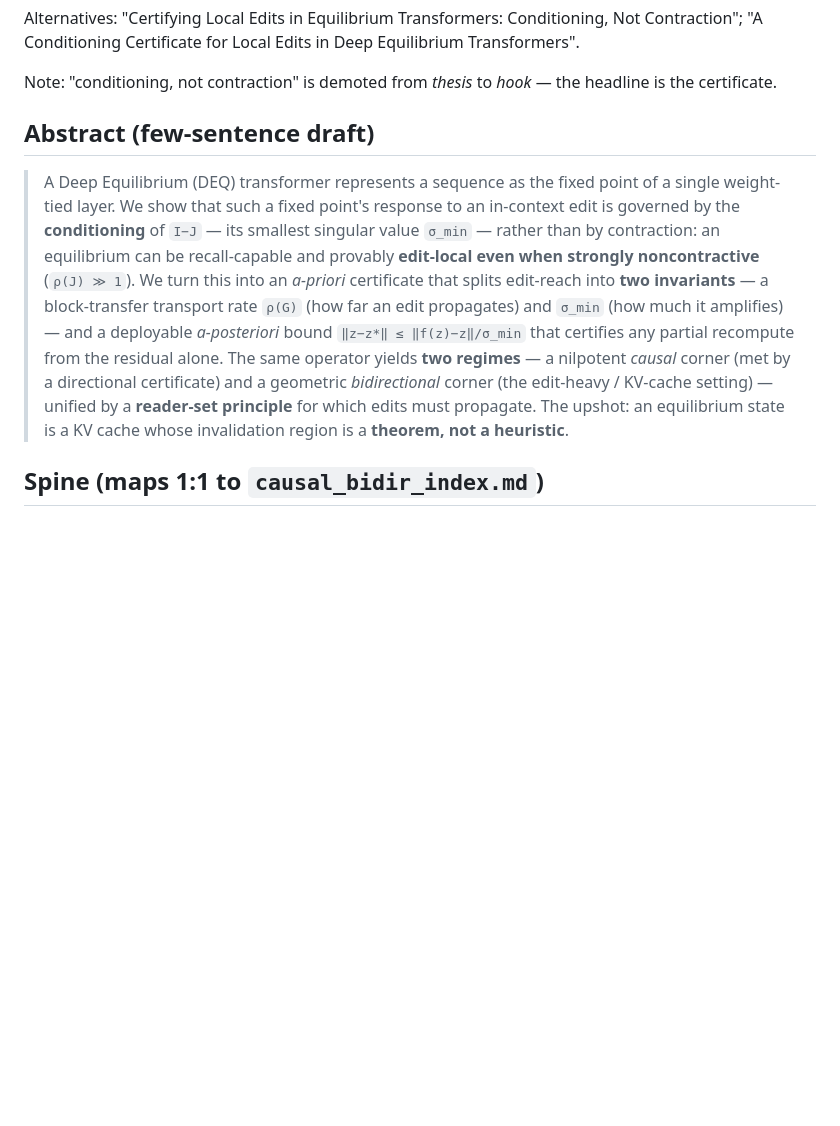
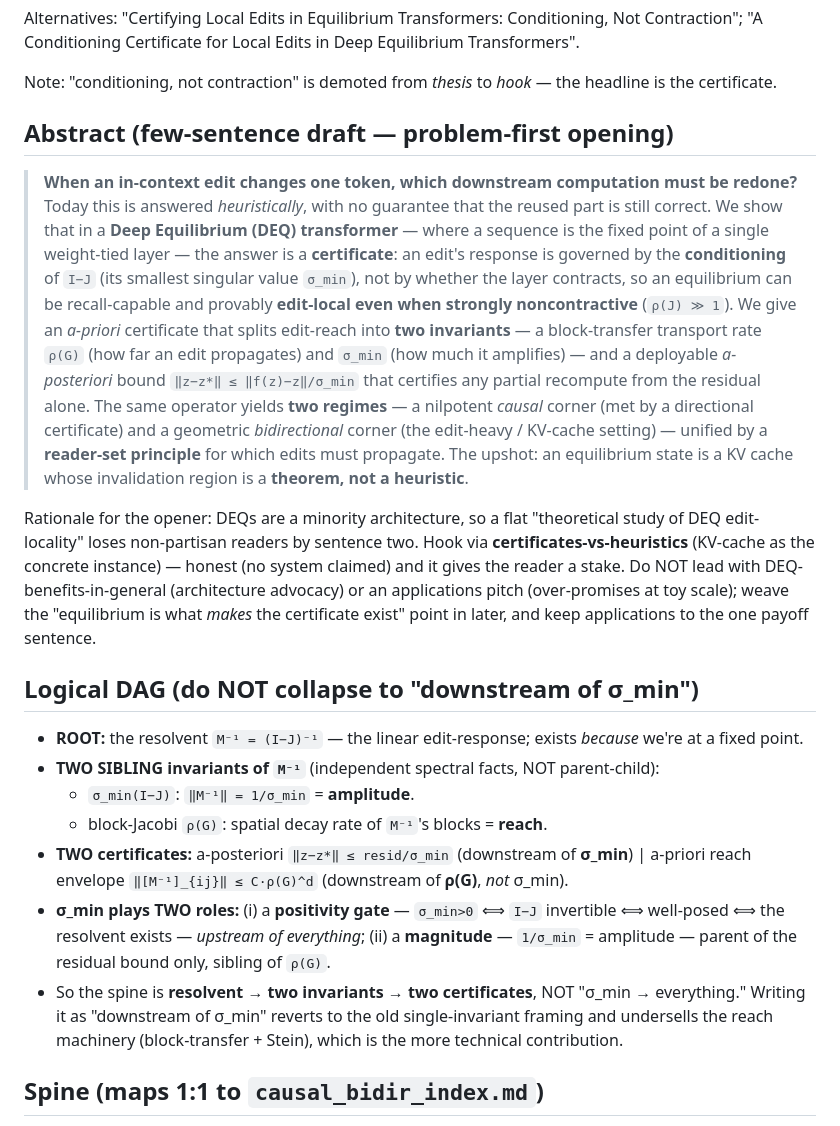
Before and after one commit to AntonyJia159/deq-sets, a Markdown page: reports/paper_skeleton.md, the part around the change. GitHub-like rendering; blank space fills up the shorter version.

Commit message:
Skeleton: problem-first abstract opening + logical-DAG note
Abstract now opens with the certificates-vs-heuristics hook ('when an edit changes one
token, which downstream computation must be redone? ... today answered heuristically')
before the model, per the roadmap-not-flat-declaration decision. Added the logical DAG:
resolvent M^-1 -> two SIBLING invariants (sigma_min amplitude, rho(G) reach) -> two
certificates (a-posteriori resid/sigma_min from sigma_min; a-priori reach envelope from
rho(G)). sigma_min is the positivity GATE (upstream of all) + the amplitude (parent of the
residual bound only); it is NOT the parent of the reach machinery. Guards against
backsliding to 'downstream of sigma_min' single-invariant framing.

```diff
--- a/reports/paper_skeleton.md
+++ b/reports/paper_skeleton.md
@@ -16,19 +16,42 @@ Alternatives: "Certifying Local Edits in Equilibrium Transformers: Conditioning,
 
 Note: "conditioning, not contraction" is demoted from *thesis* to *hook* — the headline is the certificate.
 
-## Abstract (few-sentence draft)
+## Abstract (few-sentence draft — problem-first opening)
 
-> A Deep Equilibrium (DEQ) transformer represents a sequence as the fixed point of a single weight-tied layer.
-> We show that such a fixed point's response to an in-context edit is governed by the **conditioning** of `I−J`
-> — its smallest singular value `σ_min` — rather than by contraction: an equilibrium can be recall-capable and
-> provably **edit-local even when strongly noncontractive** (`ρ(J) ≫ 1`). We turn this into an *a-priori*
-> certificate that splits edit-reach into **two invariants** — a block-transfer transport rate `ρ(G)` (how far
-> an edit propagates) and `σ_min` (how much it amplifies) — and a deployable *a-posteriori* bound
+> **When an in-context edit changes one token, which downstream computation must be redone?** Today this is
+> answered *heuristically*, with no guarantee that the reused part is still correct. We show that in a **Deep
+> Equilibrium (DEQ) transformer** — where a sequence is the fixed point of a single weight-tied layer — the
+> answer is a **certificate**: an edit's response is governed by the **conditioning** of `I−J` (its smallest
+> singular value `σ_min`), not by whether the layer contracts, so an equilibrium can be recall-capable and
+> provably **edit-local even when strongly noncontractive** (`ρ(J) ≫ 1`). We give an *a-priori* certificate
+> that splits edit-reach into **two invariants** — a block-transfer transport rate `ρ(G)` (how far an edit
+> propagates) and `σ_min` (how much it amplifies) — and a deployable *a-posteriori* bound
 > `‖z−z*‖ ≤ ‖f(z)−z‖/σ_min` that certifies any partial recompute from the residual alone. The same operator
 > yields **two regimes** — a nilpotent *causal* corner (met by a directional certificate) and a geometric
 > *bidirectional* corner (the edit-heavy / KV-cache setting) — unified by a **reader-set principle** for which
 > edits must propagate. The upshot: an equilibrium state is a KV cache whose invalidation region is a
 > **theorem, not a heuristic**.
+
+Rationale for the opener: DEQs are a minority architecture, so a flat "theoretical study of DEQ edit-locality"
+loses non-partisan readers by sentence two. Hook via **certificates-vs-heuristics** (KV-cache as the concrete
+instance) — honest (no system claimed) and it gives the reader a stake. Do NOT lead with DEQ-benefits-in-general
+(architecture advocacy) or an applications pitch (over-promises at toy scale); weave the "equilibrium is what
+*makes* the certificate exist" point in later, and keep applications to the one payoff sentence.
+
+## Logical DAG (do NOT collapse to "downstream of σ_min")
+
+- **ROOT:** the resolvent `M⁻¹ = (I−J)⁻¹` — the linear edit-response; exists *because* we're at a fixed point.
+- **TWO SIBLING invariants of `M⁻¹`** (independent spectral facts, NOT parent-child):
+  - `σ_min(I−J)`: `‖M⁻¹‖ = 1/σ_min` = **amplitude**.
+  - block-Jacobi `ρ(G)`: spatial decay rate of `M⁻¹`'s blocks = **reach**.
+- **TWO certificates:** a-posteriori `‖z−z*‖ ≤ resid/σ_min` (downstream of **σ_min**) | a-priori reach envelope
+  `‖[M⁻¹]_{ij}‖ ≤ C·ρ(G)^d` (downstream of **ρ(G)**, *not* σ_min).
+- **σ_min plays TWO roles:** (i) a **positivity gate** — `σ_min>0` ⟺ `I−J` invertible ⟺ well-posed ⟺ the
+  resolvent exists — *upstream of everything*; (ii) a **magnitude** — `1/σ_min` = amplitude — parent of the
+  residual bound only, sibling of `ρ(G)`.
+- So the spine is **resolvent → two invariants → two certificates**, NOT "σ_min → everything." Writing it as
+  "downstream of σ_min" reverts to the old single-invariant framing and undersells the reach machinery
+  (block-transfer + Stein), which is the more technical contribution.
 
 ## Spine (maps 1:1 to `causal_bidir_index.md`)
 
```
